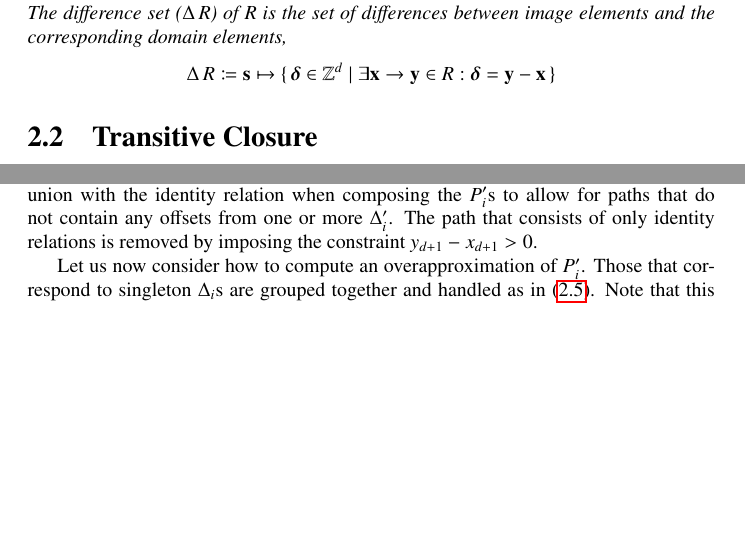
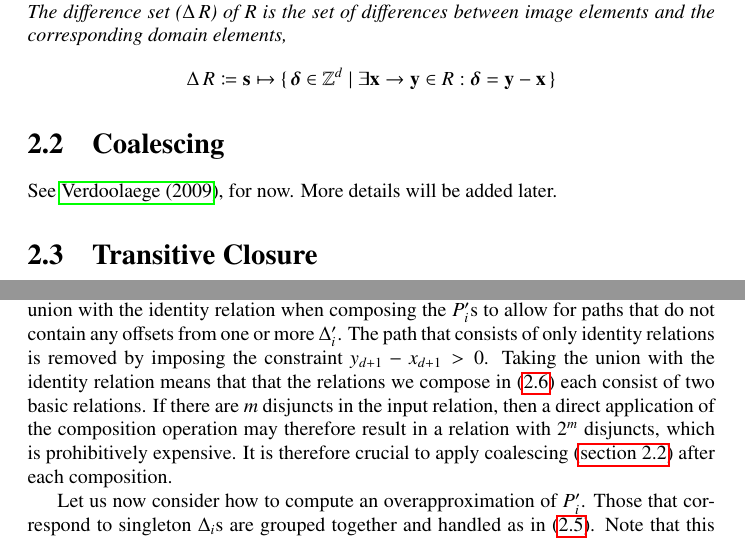
Before and after one commit to Meinersbur/isl, a LaTeX document (doc/manual.tex, which reads doc/implementation.tex): two parts of pages 5 and 6 of 12 before the commit and two parts of pages 5 and 7 of 12 after it, joined at a grey line, cut so that both start at the same text, the shorter picture padded with empty space. Compiled offline with pdfLaTeX.

Commit message:
isl_map_transitive_closure: coalesce after each step
Without coalescing, the number of disjuncts in the result
is exponential in the number of disjuncts in the input.

```diff
--- a/doc/implementation.tex
+++ b/doc/implementation.tex
@@ -101,6 +101,11 @@ $$
 \,\}
 $$
 \end{definition}
+
+\section{Coalescing}\label{s:coalescing}
+
+See \shortciteN{Verdoolaege2009isl}, for now.
+More details will be added later.
 
 \section{Transitive Closure}
 
@@ -265,6 +270,14 @@ when composing the $P_i'$s to allow for paths that do not contain
 any offsets from one or more $\Delta_i'$.
 The path that consists of only identity relations is removed
 by imposing the constraint $y_{d+1} - x_{d+1} > 0$.
+Taking the union with the identity relation means that
+that the relations we compose in \eqref{eq:transitive:decompose}
+each consist of two basic relations.  If there are $m$
+disjuncts in the input relation, then a direct application
+of the composition operation may therefore result in a relation
+with $2^m$ disjuncts, which is prohibitively expensive.
+It is therefore crucial to apply coalescing (\autoref{s:coalescing})
+after each composition.
 
 Let us now consider how to compute an overapproximation of $P_i'$.
 Those that correspond to singleton $\Delta_i$s are grouped together
```
Also changed, not shown: doc/isl.bib (+9 -0 lines), 1 other file.
